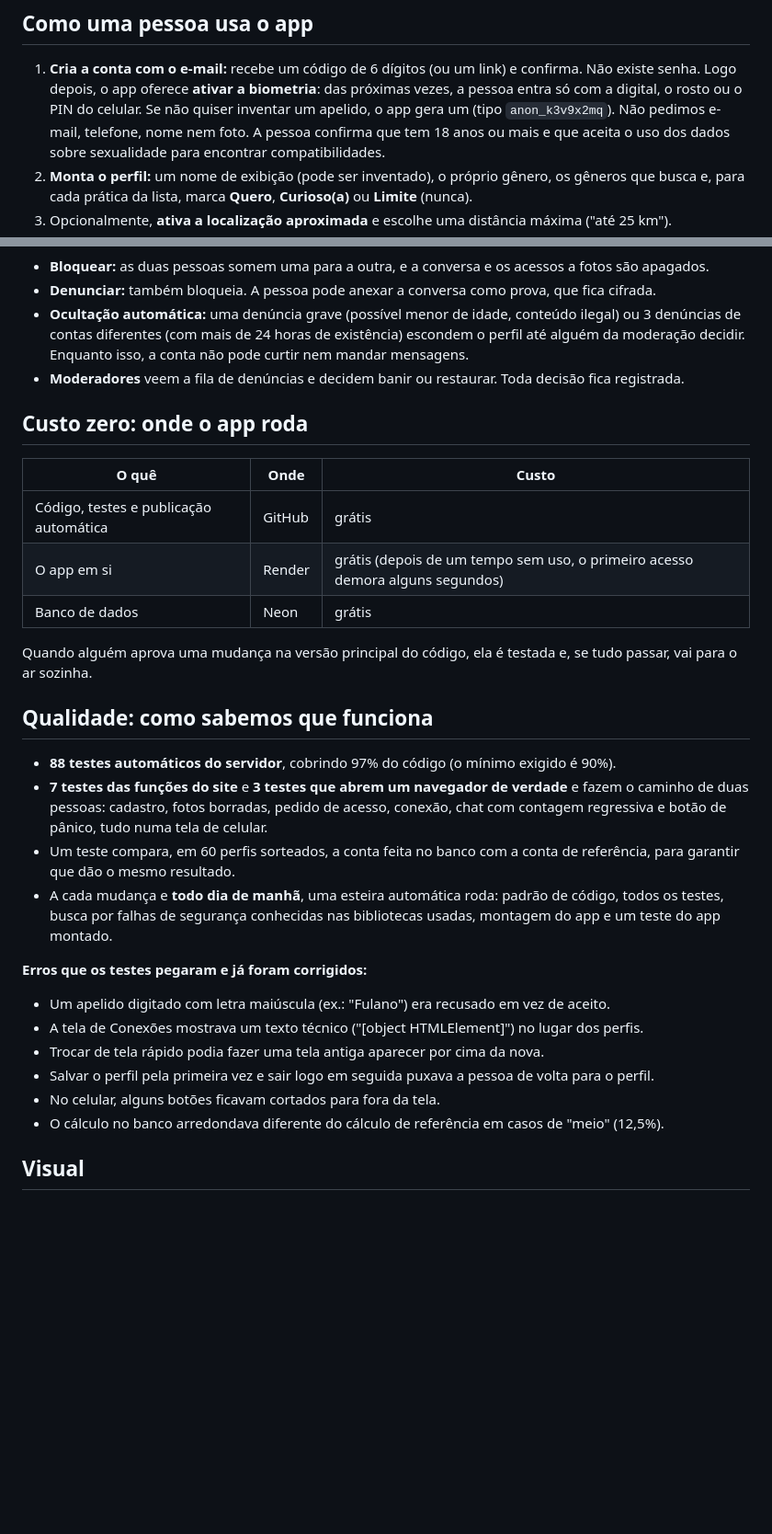
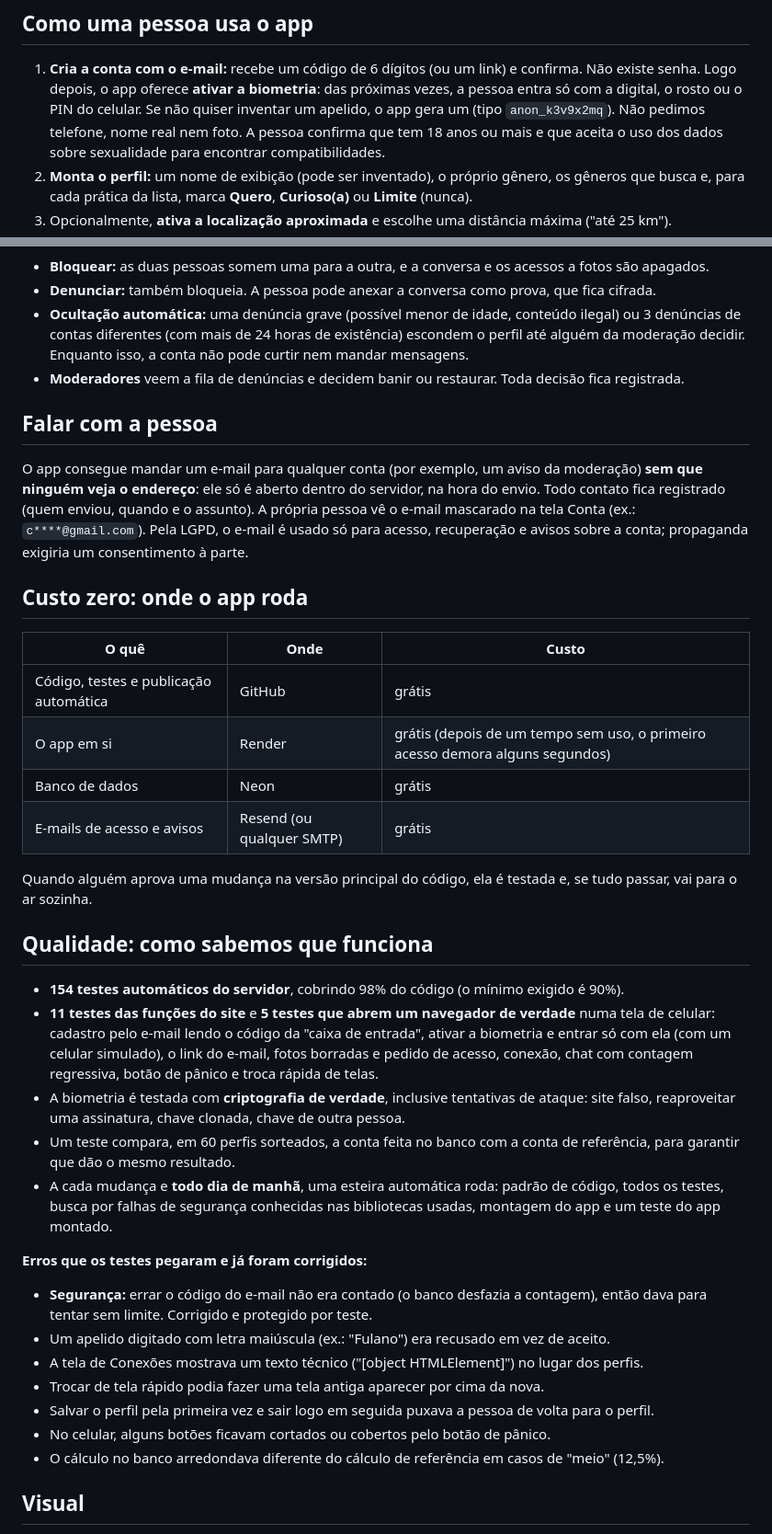
Before and after one commit to walkercampos/DataGate, a Markdown page: matchmaking/docs/relatorio.md, 2 parts joined by grey strips. Shown at 92% size. GitHub-like rendering; blank space fills up the shorter version.

Commit message:
Refresh the plain-language project report
Co-Authored-By: Claude Opus 5.5 <noreply@anthropic.com>
Claude-Session: https://claude.ai/code/session_012qVuL42zg4eBXcd5hoZ62L

```diff
--- a/matchmaking/docs/relatorio.md
+++ b/matchmaking/docs/relatorio.md
@@ -11,7 +11,7 @@ para manter no ar.
 1. **Cria a conta com o e-mail:** recebe um código de 6 dígitos (ou um link) e confirma. Não existe
    senha. Logo depois, o app oferece **ativar a biometria**: das próximas vezes, a pessoa entra só com a
    digital, o rosto ou o PIN do celular. Se não quiser inventar um apelido, o app gera um
-   (tipo `anon_k3v9x2mq`). Não pedimos e-mail, telefone, nome nem foto. A pessoa confirma que tem
+   (tipo `anon_k3v9x2mq`). Não pedimos telefone, nome real nem foto. A pessoa confirma que tem
    18 anos ou mais e que aceita o uso dos dados sobre sexualidade para encontrar compatibilidades.
 2. **Monta o perfil:** um nome de exibição (pode ser inventado), o próprio gênero, os gêneros que busca e,
    para cada prática da lista, marca **Quero**, **Curioso(a)** ou **Limite** (nunca).
@@ -103,6 +103,14 @@ menos de um instante:
   Enquanto isso, a conta não pode curtir nem mandar mensagens.
 - **Moderadores** veem a fila de denúncias e decidem banir ou restaurar. Toda decisão fica registrada.
 
+## Falar com a pessoa
+
+O app consegue mandar um e-mail para qualquer conta (por exemplo, um aviso da moderação) **sem que
+ninguém veja o endereço**: ele só é aberto dentro do servidor, na hora do envio. Todo contato fica
+registrado (quem enviou, quando e o assunto). A própria pessoa vê o e-mail mascarado na tela Conta
+(ex.: `c****@gmail.com`). Pela LGPD, o e-mail é usado só para acesso, recuperação e avisos sobre a
+conta; propaganda exigiria um consentimento à parte.
+
 ## Custo zero: onde o app roda
 
 | O quê | Onde | Custo |
@@ -110,16 +118,20 @@ menos de um instante:
 | Código, testes e publicação automática | GitHub | grátis |
 | O app em si | Render | grátis (depois de um tempo sem uso, o primeiro acesso demora alguns segundos) |
 | Banco de dados | Neon | grátis |
+| E-mails de acesso e avisos | Resend (ou qualquer SMTP) | grátis |
 
 Quando alguém aprova uma mudança na versão principal do código, ela é testada e, se tudo passar,
 vai para o ar sozinha.
 
 ## Qualidade: como sabemos que funciona
 
-- **88 testes automáticos do servidor**, cobrindo 97% do código (o mínimo exigido é 90%).
-- **7 testes das funções do site** e **3 testes que abrem um navegador de verdade** e fazem o caminho
-  de duas pessoas: cadastro, fotos borradas, pedido de acesso, conexão, chat com contagem regressiva
-  e botão de pânico, tudo numa tela de celular.
+- **154 testes automáticos do servidor**, cobrindo 98% do código (o mínimo exigido é 90%).
+- **11 testes das funções do site** e **5 testes que abrem um navegador de verdade** numa tela de
+  celular: cadastro pelo e-mail lendo o código da "caixa de entrada", ativar a biometria e entrar só
+  com ela (com um celular simulado), o link do e-mail, fotos borradas e pedido de acesso, conexão,
+  chat com contagem regressiva, botão de pânico e troca rápida de telas.
+- A biometria é testada com **criptografia de verdade**, inclusive tentativas de ataque: site falso,
+  reaproveitar uma assinatura, chave clonada, chave de outra pessoa.
 - Um teste compara, em 60 perfis sorteados, a conta feita no banco com a conta de referência, para
   garantir que dão o mesmo resultado.
 - A cada mudança e **todo dia de manhã**, uma esteira automática roda: padrão de código, todos os
@@ -128,11 +140,13 @@ vai para o ar sozinha.
 
 **Erros que os testes pegaram e já foram corrigidos:**
 
+- **Segurança:** errar o código do e-mail não era contado (o banco desfazia a contagem), então dava
+  para tentar sem limite. Corrigido e protegido por teste.
 - Um apelido digitado com letra maiúscula (ex.: "Fulano") era recusado em vez de aceito.
 - A tela de Conexões mostrava um texto técnico ("[object HTMLElement]") no lugar dos perfis.
 - Trocar de tela rápido podia fazer uma tela antiga aparecer por cima da nova.
 - Salvar o perfil pela primeira vez e sair logo em seguida puxava a pessoa de volta para o perfil.
-- No celular, alguns botões ficavam cortados para fora da tela.
+- No celular, alguns botões ficavam cortados ou cobertos pelo botão de pânico.
 - O cálculo no banco arredondava diferente do cálculo de referência em casos de "meio" (12,5%).
 
 ## Visual
```
Also changed, not shown: other parts of matchmaking/docs/relatorio.md (+10 -3 lines).
